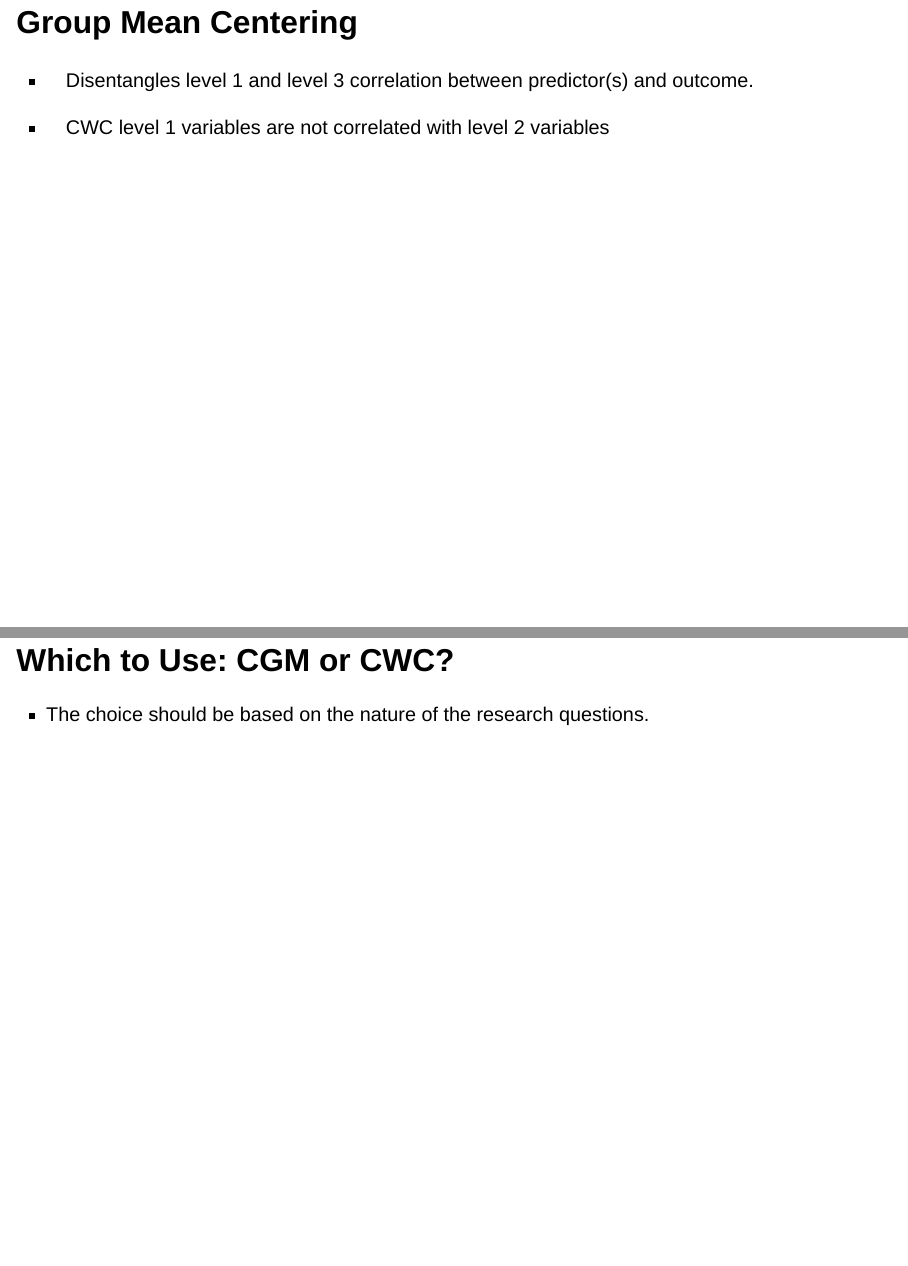
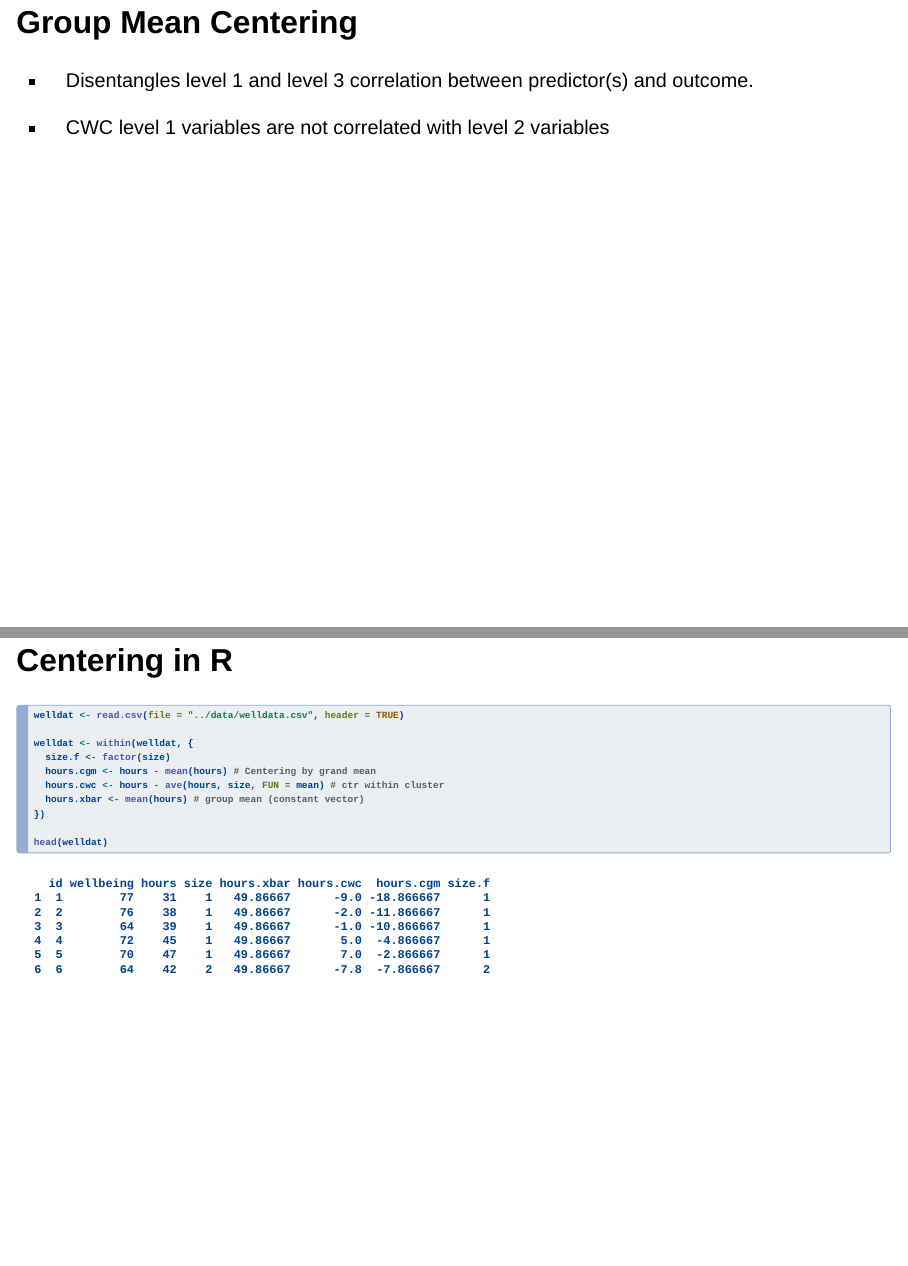
Before and after one commit to auqmer/CenteringVariablesforInterpretation_REgressionMultilevel, a Quarto document (presentation/CenteringPresentation.qmd): pages 21 and 22 of 34 before the commit and pages 21 and 22 of 35 after it, joined at a grey line. Rendered offline with R 4.5, knitr and Pandoc in place of Quarto, with nearby package versions; drawn as Slidy slides in place of the format the file asks for; some code elsewhere in the file could not run offline.

Commit message:
Add code slide to center mlm in R

````diff
--- a/presentation/CenteringPresentation.qmd
+++ b/presentation/CenteringPresentation.qmd
@@ -200,6 +200,21 @@ htmlreg(list(model_x, model_centeredx), single.row = TRUE, custom.model.names =
 
 -   CWC level 1 variables are not correlated with level 2 variables
 
+## Centering in R
+
+```{r, echo = TRUE}
+welldat <- read.csv(file = "../data/welldata.csv", header = TRUE)
+
+welldat <- within(welldat, {
+  size.f <- factor(size)
+  hours.cgm <- hours - mean(hours) # Centering by grand mean
+  hours.cwc <- hours - ave(hours, size, FUN = mean) # ctr within cluster
+  hours.xbar <- mean(hours) # group mean (constant vector)
+})
+
+head(welldat)
+```
+
 ## Which to Use: CGM or CWC?
 
 -   The choice should be based on the nature of the research questions.
````
Also changed, not shown: presentation/CenteringPresentation.html, presentation/CenteringPresentation_files/figure-revealjs/unnamed-chunk-12-1.png.
